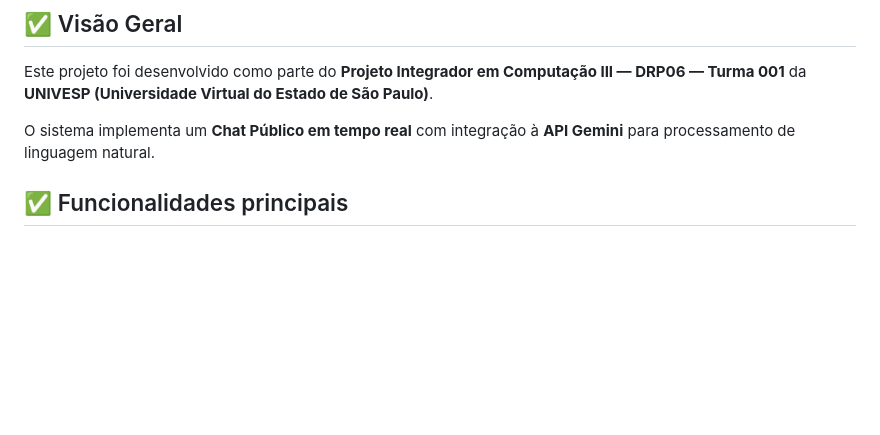
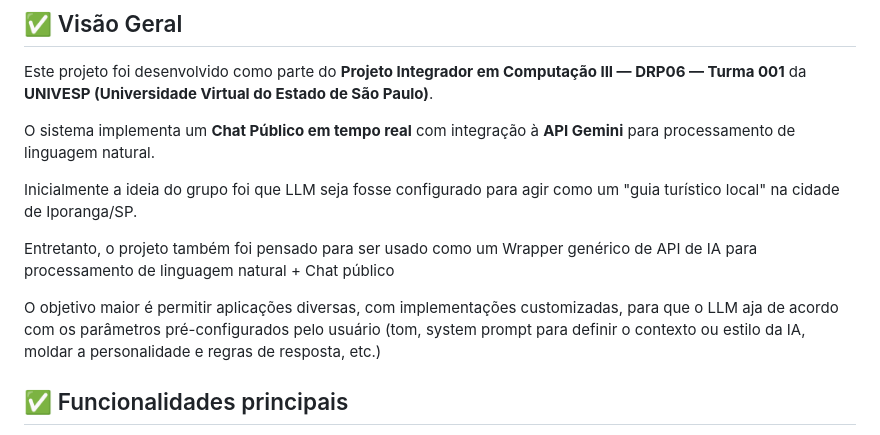
Before and after one commit to flisboa999/guiaturismo, a Markdown page: README.md, the part around the change. Rendered like a GitHub page; blank space fills up the shorter version.

Commit message:
Atualização 1 readme

```diff
--- a/README.md
+++ b/README.md
@@ -10,6 +10,12 @@ https://www.youtube.com/watch?v=pquHcxghVE8
 Este projeto foi desenvolvido como parte do **Projeto Integrador em Computação III — DRP06 — Turma 001** da **UNIVESP (Universidade Virtual do Estado de São Paulo)**.
 
 O sistema implementa um **Chat Público em tempo real** com integração à **API Gemini** para processamento de linguagem natural.
+
+Inicialmente a ideia do grupo foi que LLM seja fosse configurado para agir como um "guia turístico local" na cidade de Iporanga/SP.
+
+Entretanto, o projeto também foi pensado para ser usado como um Wrapper genérico de API de IA para processamento de linguagem natural + Chat público
+
+O objetivo maior é permitir aplicações diversas, com implementações customizadas, para que o LLM aja de acordo com os parâmetros pré-configurados pelo usuário (tom, system prompt para definir o contexto ou estilo da IA, moldar a personalidade e regras de resposta, etc.)
 
 ## ✅ Funcionalidades principais
 
```
